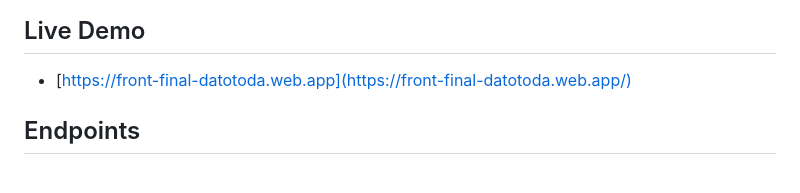
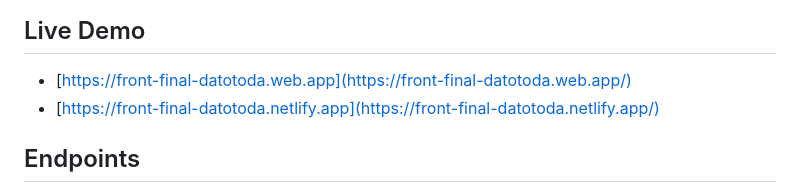
Before and after one commit to somecoolnamexx/front-final, a Markdown page: RAEDME.md, the part around the change printed below. Rendered like a GitHub page.

Commit message:
Added netlify live demo

```diff
--- a/RAEDME.md
+++ b/RAEDME.md
@@ -12,6 +14,7 @@ This is a final project of Front-end course. an e-commerce website built using H
 
 ## Live Demo
 - [https://front-final-datotoda.web.app](https://front-final-datotoda.web.app/)
+- [https://front-final-datotoda.netlify.app](https://front-final-datotoda.netlify.app/)
 
 ## Endpoints
 
```
Also changed, not shown: other parts of RAEDME.md (+2 -0 lines).
